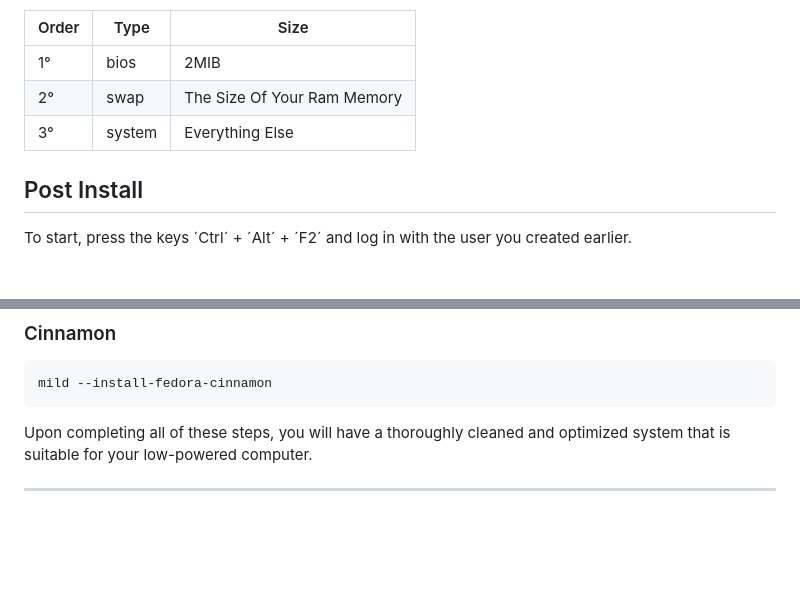
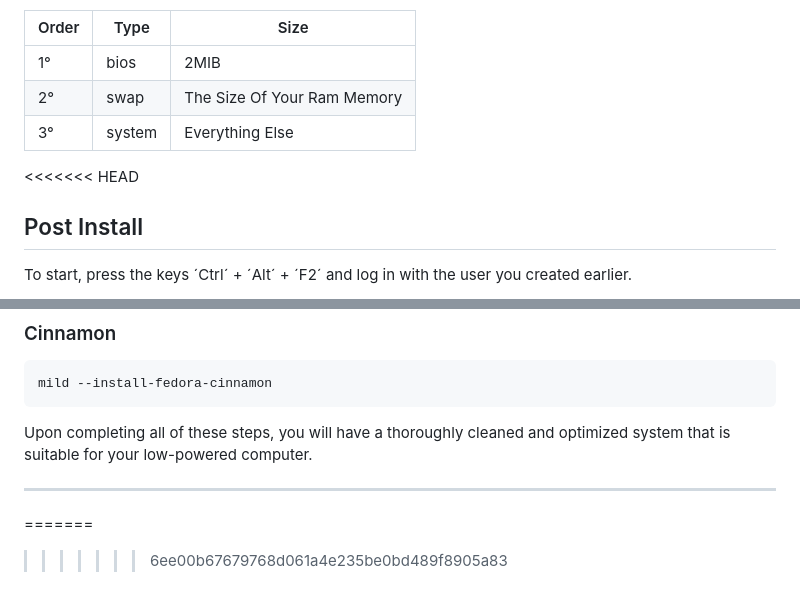
Before and after one commit to PEDROTUBER44/Mild, a Markdown page: README.md, 2 parts joined by grey strips. Rendered like a GitHub page; blank space fills up the shorter version.

```diff
--- a/README.md
+++ b/README.md
@@ -33,6 +33,7 @@ Order |  Type  | Size
   1°  |  bios  | 2MIB
   2°  |  swap  | The Size Of Your Ram Memory
   3°  | system | Everything Else
+<<<<<<< HEAD
 
 
 ## Post Install
@@ -130,3 +131,5 @@ You can now select which graphical environment you want to install on your PC:
 Upon completing all of these steps, you will have a thoroughly cleaned and optimized system that is suitable for your low-powered computer.
 
 ****
+=======
+>>>>>>> 6ee00b67679768d061a4e235be0bd489f8905a83
```
Also changed, not shown: other parts of README.md (+2 -2 lines).
